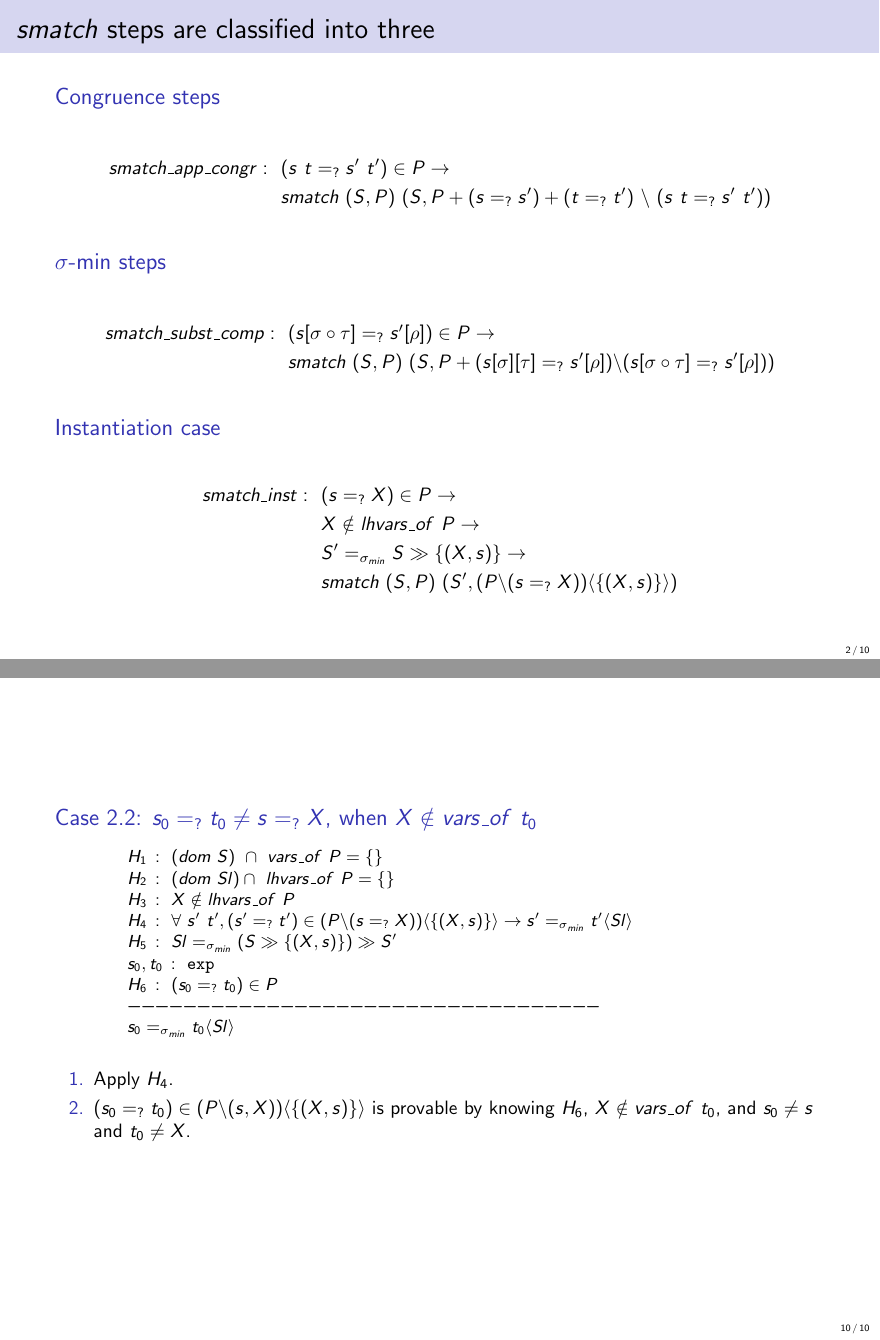
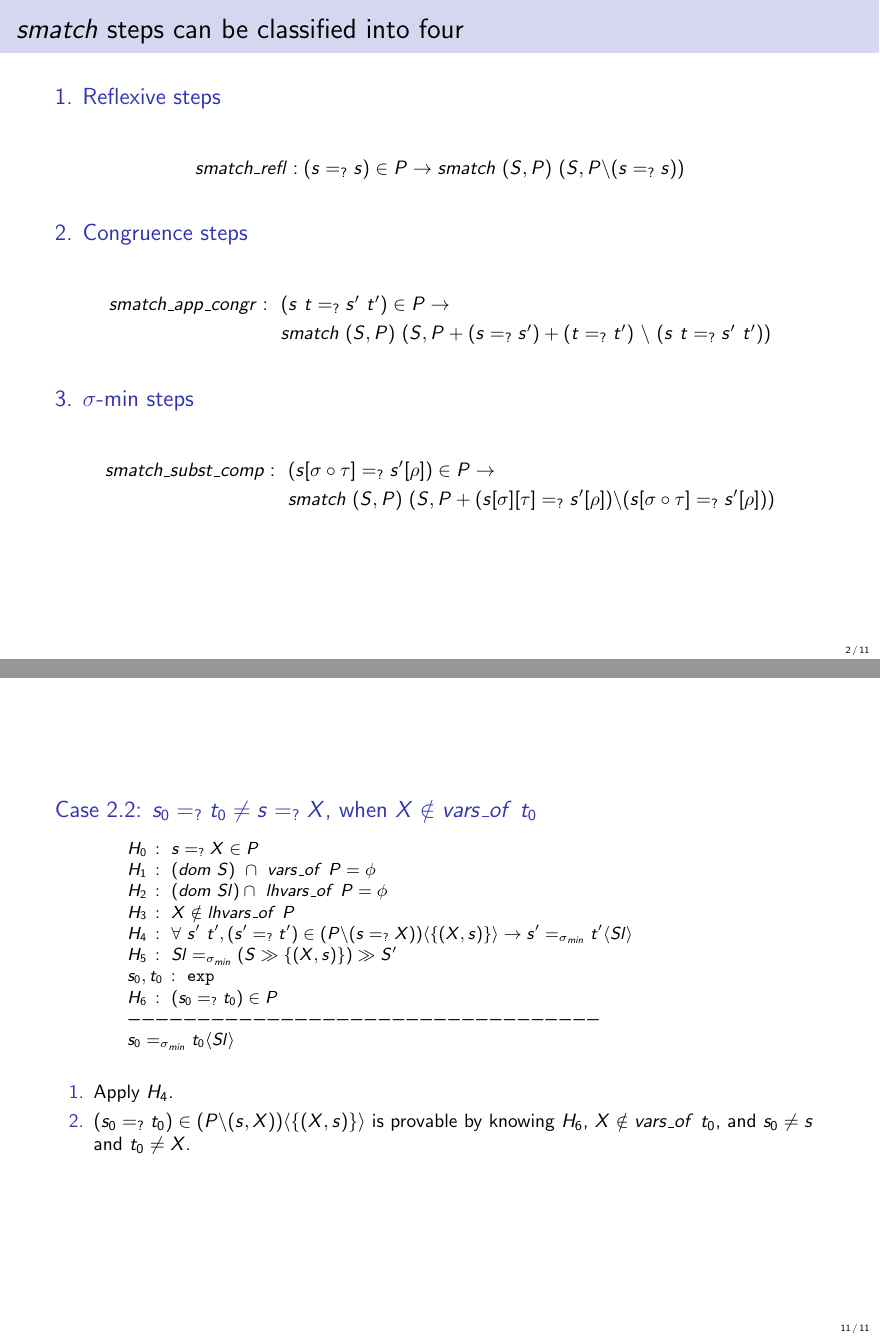
Before and after one commit to mthwsgrg/lfmtp2026, LaTeX slides (wip/presentation/preserv.tex): pages 5 and 29 of 29 before the commit and pages 5 and 31 of 31 after it, joined at a grey line. The pictures show the PDF file wip/presentation/preserv.pdf that the author committed with the source.

Commit message:
mstep_match is soundness

```diff
--- a/wip/presentation/preserv.tex
+++ b/wip/presentation/preserv.tex
@@ -153,23 +153,31 @@ $set$ is finite sets implemented as Lists.
 % -------------------------------------------------------------------
 % Frame 2: Side-by-Side Proof Walkthrough (Definitions Left, Steps Right)
 % -------------------------------------------------------------------
-\begin{frame}[t]{\textit{smatch} steps are classified into three}
+\begin{frame}[t]{\textit{smatch} steps can be classified into four}
 \pause
-\begin{block}{Congruence steps}
+\begin{block}{1. Reflexive steps}
+	\begin{align*}
+		smatch\_refl : (s=_?s) \in P \to smatch \ (S,P) \ (S, P \backslash (s=_?s))
+	\end{align*}
+\end{block}
+\pause
+\begin{block}{2. Congruence steps}
 	\begin{align*}
 		smatch\_app\_congr : \ \  &(s \ t =_? s' \ t') \in P \to \\
 		                    & smatch \ (S,P) \ (S, P + (s =_? s') + (t=_?t') \ \backslash \ (s \ t =_? s' \ t'))
 	\end{align*}
 \end{block}
 \pause
-\begin{block}{$\sigma$-min steps}
+\begin{block}{3. $\sigma$-min steps}
 	\begin{align*}
 		smatch\_subst\_comp : \ \ &(s[\sigma \circ \tau] =_? s'[\rho]) \in P \to \\
 		                        & smatch \ (S,P) \ (S, P + (s[\sigma][\tau] =_? s'[\rho]) \backslash (s[\sigma \circ \tau]=_?s'[\rho]))
 	\end{align*}
 \end{block}
-\pause
-\begin{block}{Instantiation case}
+\end{frame}
+
+\begin{frame}
+	\begin{block}{4.Instantiation case}
 		\begin{align*}
 			smatch\_inst : \ \ & (s=_?X) \in P \to \\
 			& X \notin lhvars\_of \ P \to \\
@@ -218,15 +233,16 @@ $set$ is finite sets implemented as Lists.
 
 
 
-\begin{frame}[fragile]{Proof proceeds by case analysis on $smatch$}
+\begin{frame}[fragile]{Preservation proof proceeds by case analysis on $smatch$}
 	\begin{block}{Inst case }
 		\begin{lstlisting}[language=Coq, escapeinside={(*}{*)}]
-		    (*$H_1$*) : (*$(dom \ S) \ \cap \ vars\_of \ P = \{\}$*)
-		    (*$H_2$*) : (*$(dom \ Sl) \cap \ lhvars\_of \ P = \{\}$*)
+			 (*$H_0$*) : (*$s=_?X \in P$*)
+		    (*$H_1$*) : (*$(dom \ S) \ \cap \ vars\_of \ P = \phi$*)
+		    (*$H_2$*) : (*$(dom \ Sl) \cap \ lhvars\_of \ P = \phi$*)
 		    (*$H_3$*) : (*$X \notin lhvars\_of \ P$*)
-		    (*$H_4$*) : (*$match\_sol \ Sl \ (S \gg \{(X,s)\}, \ (P \ \backslash \ (s=_?X))\langle \{(X,s)\} \rangle$*)
+		    (*$H_4$*) : (*$match\_sol \ Sl \ (S \gg \{(X,s)\}, \ (P \ \backslash \ (s=_?X))\langle \{(X,s)\} \rangle$)*)
 			----------------------------------
-			(*$match\_sol \ Sl \ P$*)
+			(*$match\_sol \ Sl \ (S,P)$*)
 		\end{lstlisting}
 	\end{block}
 \end{frame}
@@ -235,8 +251,9 @@ $set$ is finite sets implemented as Lists.
 \begin{frame}[fragile]{}
 	\begin{block}{Inst case (Unfolded $match\_sol$) }
 		\begin{lstlisting}[language=Coq, escapeinside={(*}{*)}]
-			(*$H_1$*) : (*$(dom \ S) \ \cap \ vars\_of \ P = \{\}$*)
-			(*$H_2$*) : (*$(dom \ Sl) \cap \ lhvars\_of \ P = \{\}$*)
+		   (*$H_0$*) : (*$s=_?X \in P$*)
+			(*$H_1$*) : (*$(dom \ S) \ \cap \ vars\_of \ P = \phi$*)
+			(*$H_2$*) : (*$(dom \ Sl) \cap \ lhvars\_of \ P = \phi$*)
 			(*$H_3$*) : (*$X \notin lhvars\_of \ P$*)
 			(*$H_4$*) : (*$\forall \ s' \ t', (s'=_?t') \in (P \backslash (s=_?X))\langle \{(X,s)\}\rangle \to s=_{\sigma_{min}} t\langle Sl\rangle$*)
 			(*$H_5$*) : (*$\exists S', Sl =_{\sigma_{min}} (S \gg \{(X,s)\}) \gg S' $*)
@@ -252,8 +269,9 @@ Second conjunct is solvable associativity property of substitution composition.
 \begin{frame}[fragile]{}
 	\begin{block}{Inst case continued.. }
 		\begin{lstlisting}[language=Coq, escapeinside={(*}{*)}]
-			(*$H_1$*) : (*$(dom \ S) \ \cap \ vars\_of \ P = \{\}$*)
-			(*$H_2$*) : (*$(dom \ Sl) \cap \ lhvars\_of \ P = \{\}$*)
+			(*$H_0$*) : (*$s=_?X \in P$*)
+			(*$H_1$*) : (*$(dom \ S) \ \cap \ vars\_of \ P = \phi$*)
+			(*$H_2$*) : (*$(dom \ Sl) \cap \ lhvars\_of \ P = \phi$*)
 			(*$H_3$*) : (*$X \notin lhvars\_of \ P$*)
 			(*$H_4$*) : (*$\forall \ s' \ t', (s'=_?t') \in (P \backslash (s=_?X))\langle \{(X,s)\}\rangle \to s'=_{\sigma_{min}} t'\langle Sl\rangle$*)
 			(*$H_5$*) : (*$ Sl =_{\sigma_{min}} (S \gg \{(X,s)\}) \gg S' $*)
@@ -308,8 +326,9 @@ $\forall \ X \ S \ S' \ Sl, \ X \notin dom \ S \to X \notin Sl \to S \gg S' =_{\
 \begin{frame}[fragile]{}
 	\begin{block}{Case 2.1: $s_0 =_? t_0 \neq s =_?X$, when $X \in vars\_of \ t_0$}
 	\begin{lstlisting}[language=Coq, escapeinside={(*}{*)}]
-		(*$H_1$*) : (*$(dom \ S) \ \cap \ vars\_of \ P = \{\}$*)
-		(*$H_2$*) : (*$(dom \ Sl) \cap \ lhvars\_of \ P = \{\}$*)
+		(*$H_0$*) : (*$s=_?X \in P$*)
+		(*$H_1$*) : (*$(dom \ S) \ \cap \ vars\_of \ P = \phi$*)
+		(*$H_2$*) : (*$(dom \ Sl) \cap \ lhvars\_of \ P = \phi$*)
 		(*$H_3$*) : (*$X \notin lhvars\_of \ P$*)
 		(*$H_4$*) : (*$\forall \ s' \ t', (s'=_?t') \in (P \backslash (s=_?X))\langle \{(X,s)\}\rangle \to s'=_{\sigma_{min}} t'\langle Sl\rangle$*)
 		(*$H_5$*) : (*$ Sl =_{\sigma_{min}} (S \gg \{(X,s)\}) \gg S' $*)
@@ -339,8 +358,9 @@ $\forall \ X \ S \ S' \ Sl, \ X \notin dom \ S \to X \notin Sl \to S \gg S' =_{\
 \begin{frame}[fragile]{}
 	\begin{block}{Case 2.2: $s_0 =_? t_0 \neq s =_?X$, when $X \notin vars\_of \ t_0$}
 		\begin{lstlisting}[language=Coq, escapeinside={(*}{*)}]
-			(*$H_1$*) : (*$(dom \ S) \ \cap \ vars\_of \ P = \{\}$*)
-			(*$H_2$*) : (*$(dom \ Sl) \cap \ lhvars\_of \ P = \{\}$*)
+			(*$H_0$*) : (*$s=_?X \in P$*)
+			(*$H_1$*) : (*$(dom \ S) \ \cap \ vars\_of \ P = \phi$*)
+			(*$H_2$*) : (*$(dom \ Sl) \cap \ lhvars\_of \ P = \phi$*)
 			(*$H_3$*) : (*$X \notin lhvars\_of \ P$*)
 			(*$H_4$*) : (*$\forall \ s' \ t', (s'=_?t') \in (P \backslash (s=_?X))\langle \{(X,s)\}\rangle \to s'=_{\sigma_{min}} t'\langle Sl\rangle$*)
 			(*$H_5$*) : (*$ Sl =_{\sigma_{min}} (S \gg \{(X,s)\}) \gg S' $*)
```
Also changed, not shown: wip/presentation/preserv.pdf, wip/presentation/preserv.tex (15 more changed lines), 4 other files. Lines whose indentation alone changed are shown as unchanged.
